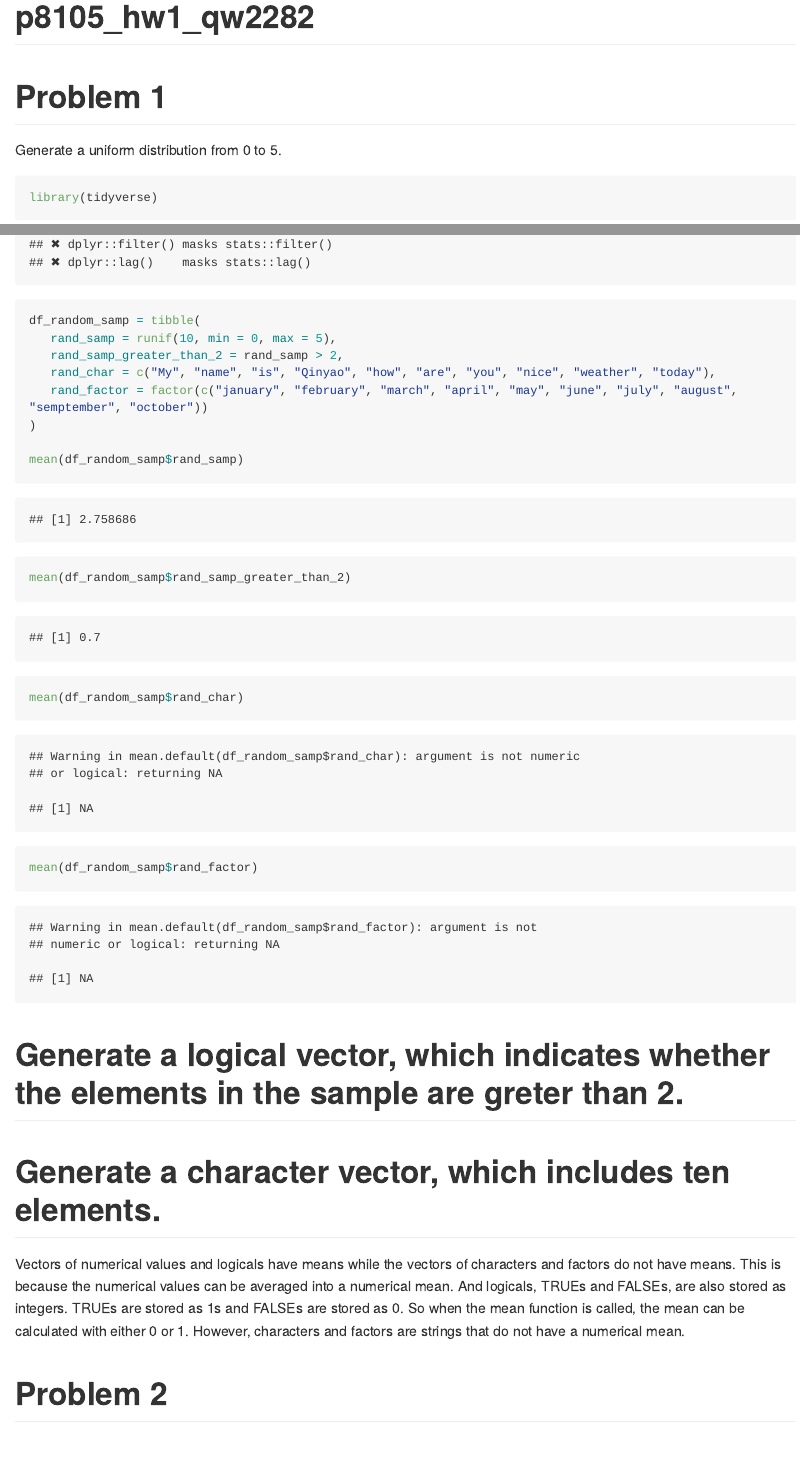
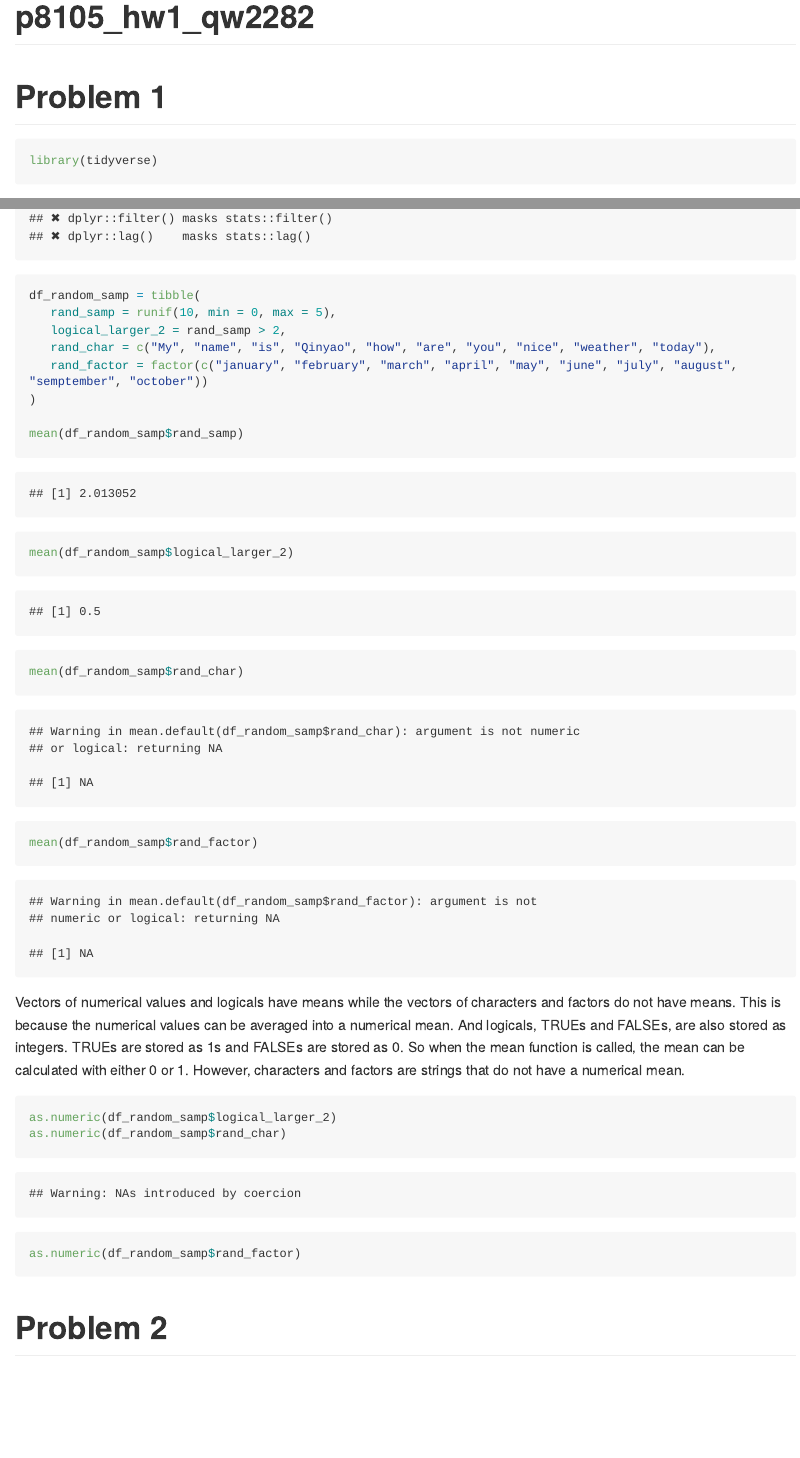
Before and after one commit to qinyao2282/p8105_hw1_qw2282, an R Markdown document (p8105_hw1_qw2282.Rmd): the page in a window 1100 px wide, from its top, and a second part further down, joined at a grey line. The pictures show the output file p8105_hw1_qw2282.md that the author committed with the source, drawn offline in the style of GitHub; long lines of code are wrapped.

Commit message:
Update the data frame

````diff
--- a/p8105_hw1_qw2282.Rmd
+++ b/p8105_hw1_qw2282.Rmd
@@ -5,33 +5,31 @@ output: github_document
 
 # Problem 1
 
-Generate a uniform distribution from 0 to 5.
 
 ```{r}
 library(tidyverse)
 df_random_samp = tibble(
    rand_samp = runif(10, min = 0, max = 5),
-   rand_samp_greater_than_2 = rand_samp > 2,
+   logical_larger_2 = rand_samp > 2,
    rand_char = c("My", "name", "is", "Qinyao", "how", "are", "you", "nice", "weather", "today"),
    rand_factor = factor(c("january", "february", "march", "april", "may", "june", "july", "august", "semptember", "october"))
 )
 
 mean(df_random_samp$rand_samp)
-mean(df_random_samp$rand_samp_greater_than_2)
+mean(df_random_samp$logical_larger_2)
 mean(df_random_samp$rand_char)
 mean(df_random_samp$rand_factor)
 
 ```
 
 
-
-#Generate a logical vector, which indicates whether the elements in the sample are greter than 2.
-
-#Generate a character vector, which includes ten elements.
-
-
 Vectors of numerical values and logicals have means while the vectors of characters and factors do not have means. This is because the numerical values can be averaged into a numerical mean. And logicals, TRUEs and FALSEs, are also stored as integers. TRUEs are stored as 1s and FALSEs are stored as 0. So when the mean function is called, the mean can be calculated with either 0 or 1. However, characters and factors are strings that do not have a numerical mean.
 
+```{r results = 'hide'}
+as.numeric(df_random_samp$logical_larger_2)
+as.numeric(df_random_samp$rand_char)
+as.numeric(df_random_samp$rand_factor)
+```
 
 
 
````
Also changed, not shown: p8105_hw1_qw2282.md.
